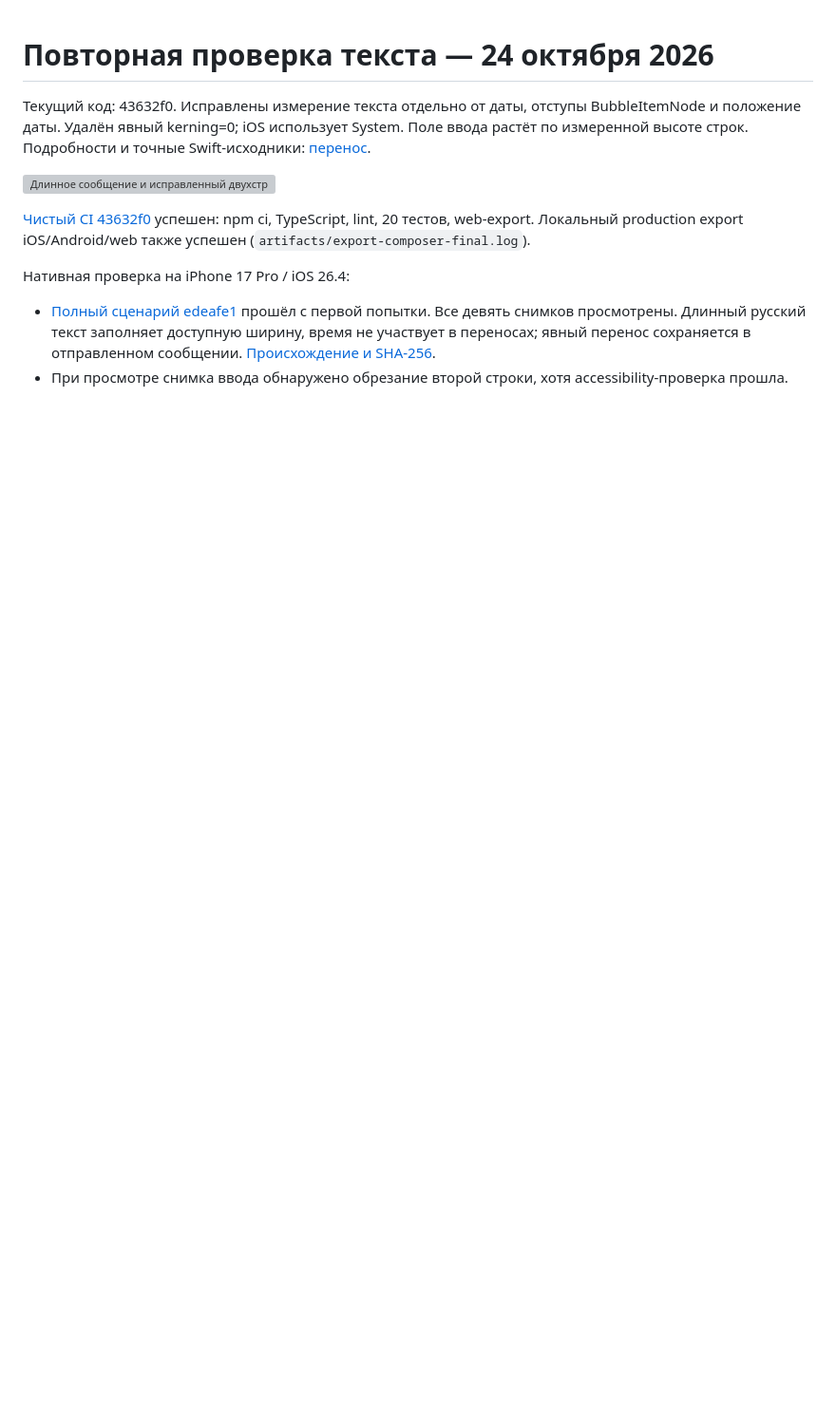
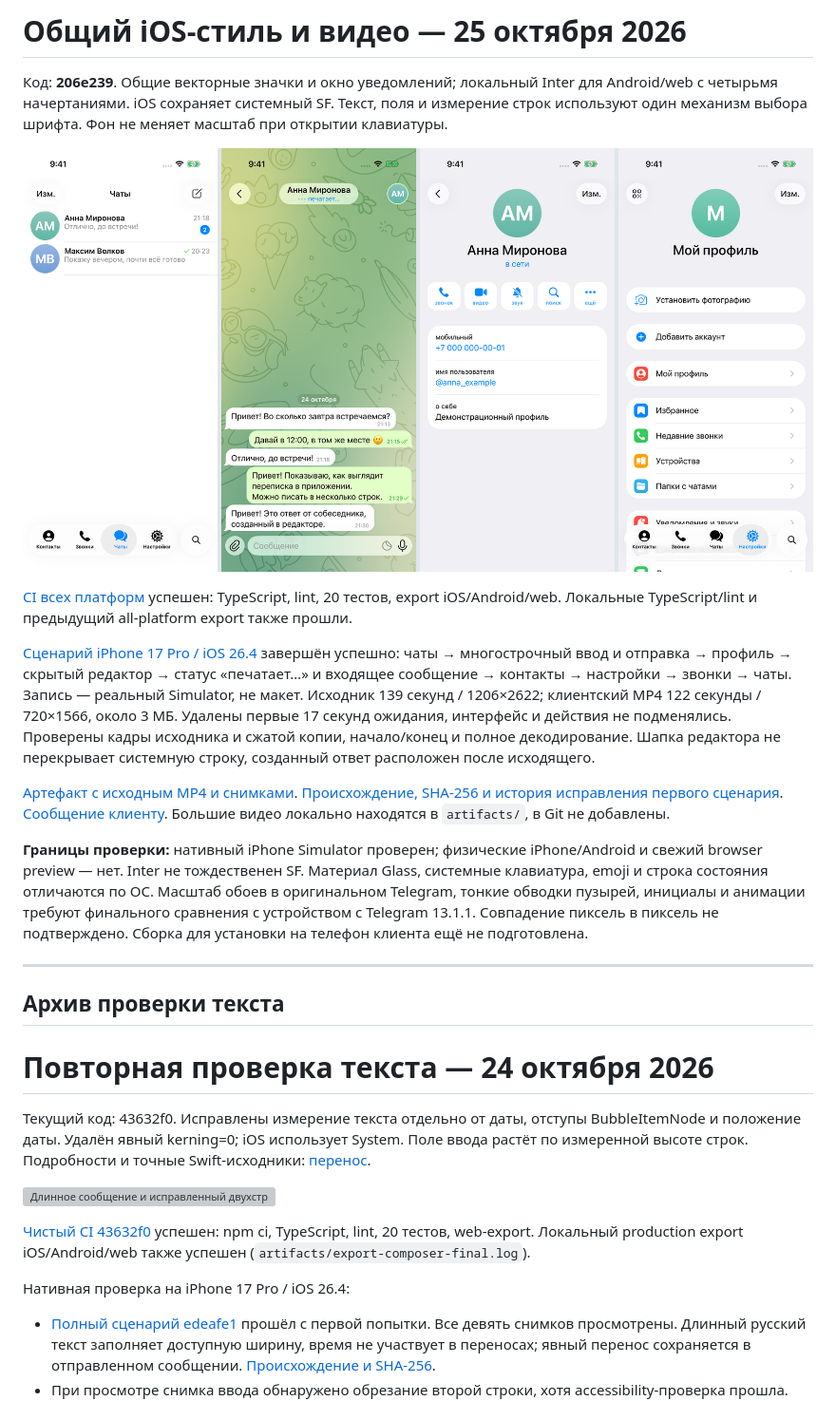
Before and after one commit to razievdaniil-rgb/telegram_visual_copy, a Markdown page: docs/TELEGRAM_13_QA.md, the part around the change. Shown: that part at 95% size. Rendered like a GitHub page; pictures changed too: docs/screenshots/telegram13-shared-ios.png (added); blank space fills up the shorter version; grey boxes are pictures that could not be loaded.

Commit message:
docs: save verified iPhone demo and client progress update

```diff
--- a/docs/TELEGRAM_13_QA.md
+++ b/docs/TELEGRAM_13_QA.md
@@ -1,3 +1,21 @@
+# Общий iOS-стиль и видео — 25 октября 2026
+
+Код: **206e239**. Общие векторные значки и окно уведомлений; локальный Inter для Android/web с четырьмя начертаниями. iOS сохраняет системный SF. Текст, поля и измерение строк используют один механизм выбора шрифта. Фон не меняет масштаб при открытии клавиатуры.
+
+![Текущие нативные экраны](screenshots/telegram13-shared-ios.png)
+
+[CI всех платформ](https://github.com/razievdaniil-rgb/telegram_visual_copy/actions/runs/40133684156) успешен: TypeScript, lint, 20 тестов, export iOS/Android/web. Локальные TypeScript/lint и предыдущий all-platform export также прошли.
+
+[Сценарий iPhone 17 Pro / iOS 26.4](https://github.com/razievdaniil-rgb/telegram_visual_copy/actions/runs/40133692978) завершён успешно: чаты → многострочный ввод и отправка → профиль → скрытый редактор → статус «печатает…» и входящее сообщение → контакты → настройки → звонки → чаты. Запись — реальный Simulator, не макет. Исходник 139 секунд / 1206×2622; клиентский MP4 122 секунды / 720×1566, около 3 МБ. Удалены первые 17 секунд ожидания, интерфейс и действия не подменялись. Проверены кадры исходника и сжатой копии, начало/конец и полное декодирование. Шапка редактора не перекрывает системную строку, созданный ответ расположен после исходящего.
+
+[Артефакт с исходным MP4 и снимками](https://github.com/razievdaniil-rgb/telegram_visual_copy/actions/runs/40133692978/artifacts/12575784934). [Происхождение, SHA-256 и история исправления первого сценария](builds/206e239-ios-demo.json). [Сообщение клиенту](CLIENT_UPDATE.md). Большие видео локально находятся в `artifacts/`, в Git не добавлены.
+
+**Границы проверки:** нативный iPhone Simulator проверен; физические iPhone/Android и свежий browser preview — нет. Inter не тождественен SF. Материал Glass, системные клавиатура, emoji и строка состояния отличаются по ОС. Масштаб обоев в оригинальном Telegram, тонкие обводки пузырей, инициалы и анимации требуют финального сравнения с устройством с Telegram 13.1.1. Совпадение пиксель в пиксель не подтверждено. Сборка для установки на телефон клиента ещё не подготовлена.
+
+---
+
+## Архив проверки текста
+
 # Повторная проверка текста — 24 октября 2026
 
 Текущий код: 43632f0. Исправлены измерение текста отдельно от даты, отступы BubbleItemNode и положение даты. Удалён явный kerning=0; iOS использует System. Поле ввода растёт по измеренной высоте строк. Подробности и точные Swift-исходники: [перенос](TEXT_LAYOUT_PORT.md).
```
Also changed, not shown: README.md (+1 -1 lines), docs/CLIENT_UPDATE.md (added, +7 -0 lines), docs/STATUS.md (+2 -1 lines), 1 other file.
